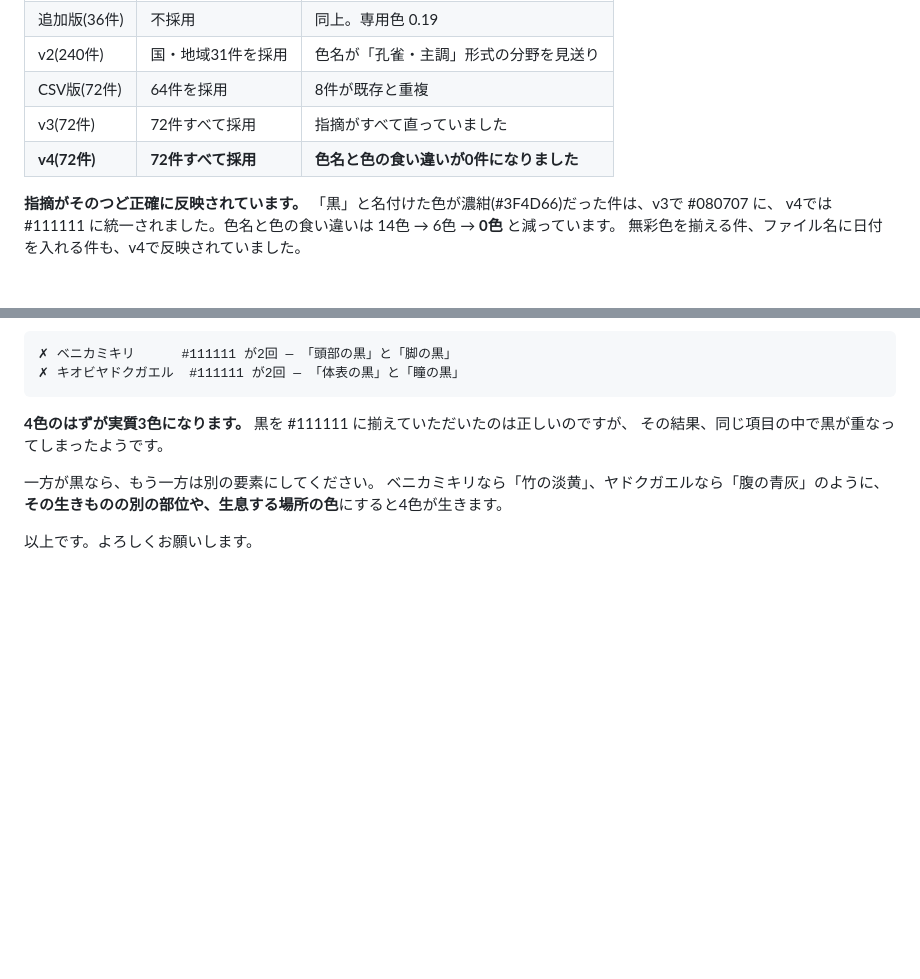
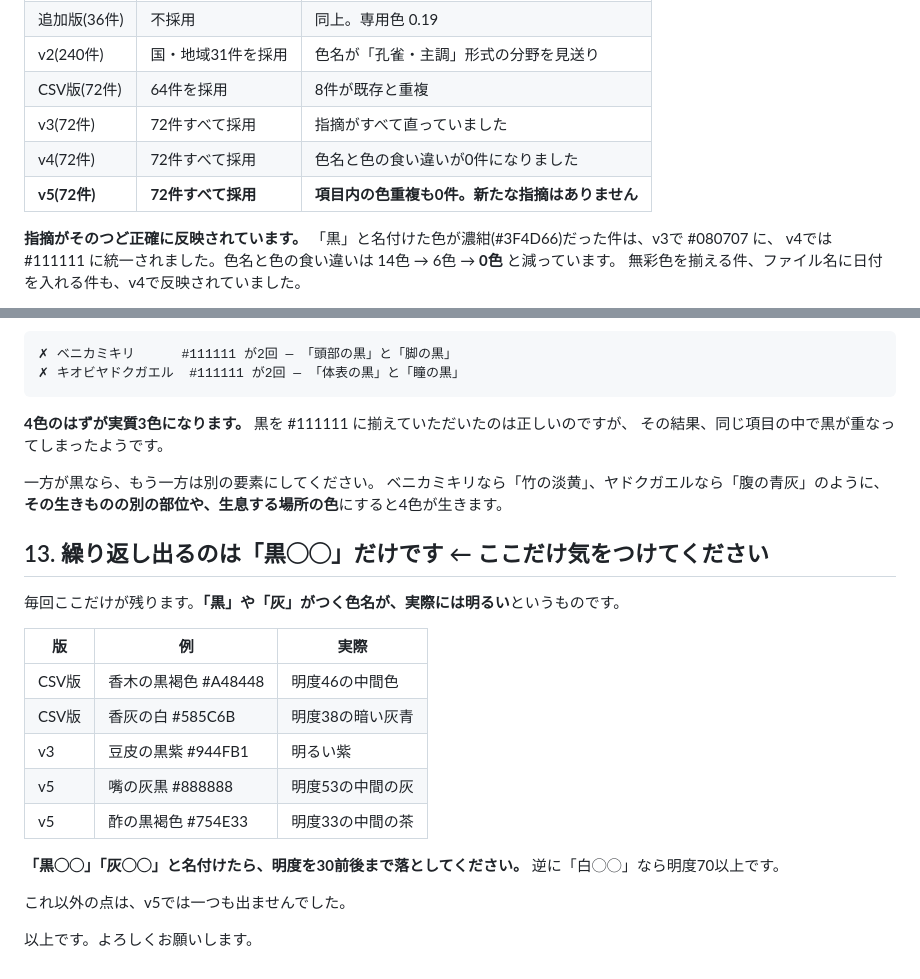
Before and after one commit to DJTOBBY/image-color-maker, a Markdown page: docs/gpt-request-template.md, 2 parts joined by grey strips. Rendered like a GitHub page; blank space fills up the shorter version.

Commit message:
依頼文にv5の結果を反映し、更新を手順に組み込んだ
v5は72件すべて採用。項目内の色重複も0件で、前回の⑫が直っていた。
新たな指摘はないので、その旨を明記した。

繰り返し出るのは「黒◯◯」だけなので、独立した項目にまとめた。
香木の黒褐色 #A48448、香灰の白 #585C6B、豆皮の黒紫 #944FB1、
嘴の灰黒 #888888、酢の黒褐色 #754E33。毎回ここだけが残る。
「黒◯◯」なら明度30前後、「白◯◯」なら70以上と数字で示した。

あわせて docs/data-intake.md に手順6を追加。取り込み後は
そのつど依頼文と語彙一覧を更新する。直った点をお礼として書くことも
明記した。相手にどれが効いたのか伝わらないと次が良くならない。

Co-Authored-By: Claude Fable 5 <noreply@anthropic.com>

```diff
--- a/docs/gpt-request-template.md
+++ b/docs/gpt-request-template.md
@@ -13,7 +13,8 @@
 | v2(240件) | 国・地域31件を採用 | 色名が「孔雀・主調」形式の分野を見送り |
 | CSV版(72件) | 64件を採用 | 8件が既存と重複 |
 | v3(72件) | 72件すべて採用 | 指摘がすべて直っていました |
-| **v4(72件)** | **72件すべて採用** | **色名と色の食い違いが0件になりました** |
+| v4(72件) | 72件すべて採用 | 色名と色の食い違いが0件になりました |
+| **v5(72件)** | **72件すべて採用** | **項目内の色重複も0件。新たな指摘はありません** |
 
 **指摘がそのつど正確に反映されています。**
 「黒」と名付けた色が濃紺(#3F4D66)だった件は、v3で #080707 に、
@@ -218,4 +219,21 @@ v4で2件ありました。
 ベニカミキリなら「竹の淡黄」、ヤドクガエルなら「腹の青灰」のように、
 **その生きものの別の部位や、生息する場所の色**にすると4色が生きます。
 
+## 13. 繰り返し出るのは「黒◯◯」だけです ← ここだけ気をつけてください
+
+毎回ここだけが残ります。**「黒」や「灰」がつく色名が、実際には明るい**というものです。
+
+| 版 | 例 | 実際 |
+|---|---|---|
+| CSV版 | 香木の黒褐色 #A48448 | 明度46の中間色 |
+| CSV版 | 香灰の白 #585C6B | 明度38の暗い灰青 |
+| v3 | 豆皮の黒紫 #944FB1 | 明るい紫 |
+| v5 | 嘴の灰黒 #888888 | 明度53の中間の灰 |
+| v5 | 酢の黒褐色 #754E33 | 明度33の中間の茶 |
+
+**「黒◯◯」「灰◯◯」と名付けたら、明度を30前後まで落としてください。**
+逆に「白◯◯」なら明度70以上です。
+
+これ以外の点は、v5では一つも出ませんでした。
+
 以上です。よろしくお願いします。
```
Also changed, not shown: docs/data-intake.md (+16 -0 lines).
